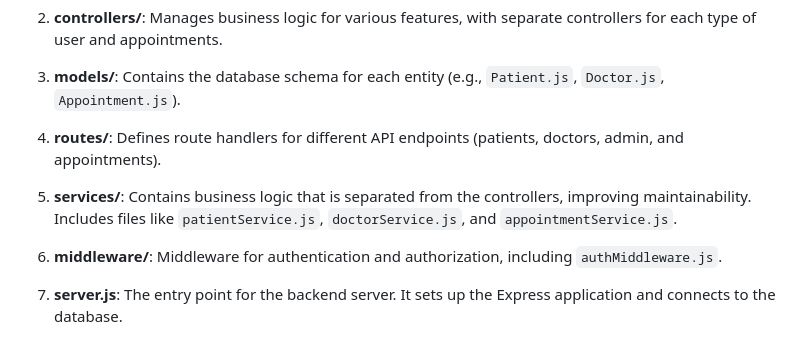
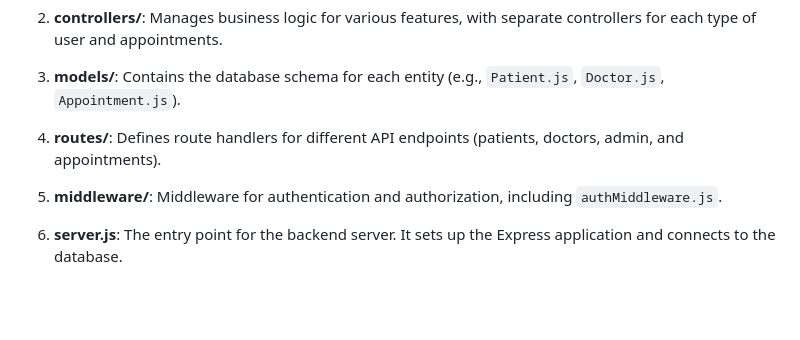
Before and after one commit to Anan-Karanja/MediKenya_app, a Markdown page: README.md, the part around the change. Rendered like a GitHub page; blank space fills up the shorter version.

```diff
--- a/README.md
+++ b/README.md
@@ -94,8 +94,6 @@ In this assignment, students will design and develop the backend telemedicine ap
 3. **models/**: Contains the database schema for each entity (e.g., `Patient.js`, `Doctor.js`, `Appointment.js`).
 
 4. **routes/**: Defines route handlers for different API endpoints (patients, doctors, admin, and appointments).
-
-5. **services/**: Contains business logic that is separated from the controllers, improving maintainability. Includes files like `patientService.js`, `doctorService.js`, and `appointmentService.js`.
 
 6. **middleware/**: Middleware for authentication and authorization, including `authMiddleware.js`.
 
```
